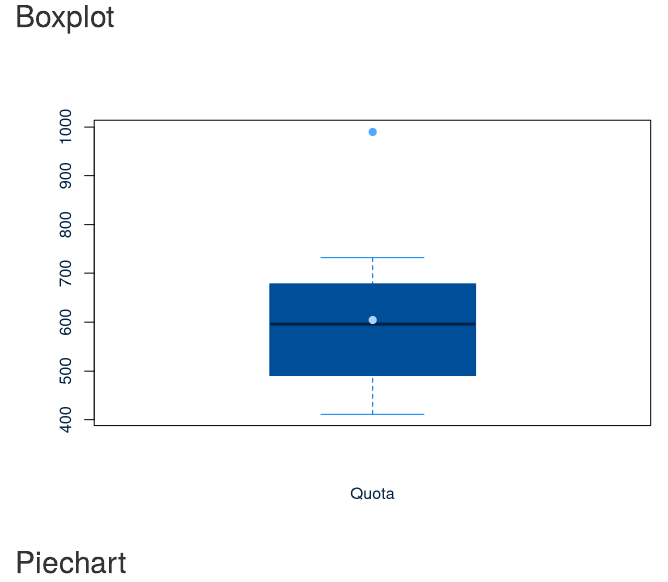
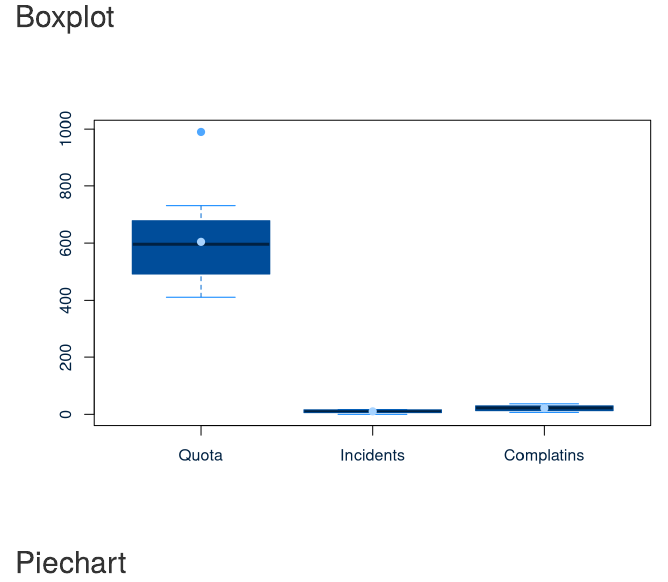
Before and after one commit to yForecasting/businessplots, an R Markdown document (R/BusinessPlotsMarkDown.Rmd): the page in a window 1100 px wide, from 3450 px down. Rendered offline with R 4.5, knitr and Pandoc, with nearby package versions; some code elsewhere in the file could not run offline.

Commit message:
multiple boxplots added

````diff
--- a/R/BusinessPlotsMarkDown.Rmd
+++ b/R/BusinessPlotsMarkDown.Rmd
@@ -104,7 +104,7 @@
 
 ## Boxplot
 ```{r boxplot, echo=FALSE}
-boxplt(filepath, y_axis, symbol[[1]], TRUE, colors[[1]], colors[[2]], colors[[3]], colors[[4]], colors[[5]], colors[[6]])
+boxplt(filepath, y_axes, symbol[[1]], TRUE, colors[[1]], colors[[2]], colors[[3]], colors[[4]], colors[[5]], colors[[6]])
 ```
 
 ## Piechart
--- a/R/boxplot.R
+++ b/R/boxplot.R
@@ -23,11 +23,11 @@
 #'
 #' @examples
 #'   \dontrun{
-#'      boxplt("testdata.csv", "column_1", 19, TRUE, "#004D9A", "#002142", "#0069D2", "#0180FF","#004D9A", "#002142") )
+#'      boxplt("testdata.csv", c("column_1","column, 19, TRUE, "#004D9A", "#002142", "#0069D2", "#0180FF","#004D9A", "#002142") )
 #'   }
 #'
 
-boxplt <- function(file, main_column, mean_dot_symbol, mean_dot = FALSE,  primary_color, secondary_color,
+boxplt <- function(file, columns, mean_dot_symbol, mean_dot = FALSE,  primary_color, secondary_color,
                    tertiary_color, quaternary_color, quinary_color, senary_color){
   df <- read.csv(file,header=TRUE,sep=';')
   if (substr(colnames(df)[1],2,3)== ".."){
@@ -36,11 +36,11 @@ boxplt <- function(file, main_column, mean_dot_symbol, mean_dot = FALSE,  primar
   names <- names(df)
   basic_color <- "#999999"
   basic_palette <- "Paired"
-
+  mean_dot_position <- 1
 
 
   # todo detect sep automatically later ;/,/tab
-  boxplot(x = df[,main_column], xlab=main_column, main = "",
+  boxplot(x = df[,columns], xlab="", main = "",
           col=primary_color,
           medcol=secondary_color,
           whiskcol=tertiary_color,
@@ -51,7 +51,11 @@ boxplt <- function(file, main_column, mean_dot_symbol, mean_dot = FALSE,  primar
           col.axis = secondary_color,
           col.lab = secondary_color)
   if(mean_dot){
-  points(mean(df[,main_column]), col = senary_color, pch=mean_dot_symbol)
+    for(column in columns){
+      points(x=mean_dot_position, y=mean(df[,column]), col = senary_color, pch=mean_dot_symbol)
+      mean_dot_position <- mean_dot_position + 1
+    }
+
   }
   #scale_linetype_manual(values=c("twodash", "dotted"))
 }
````
